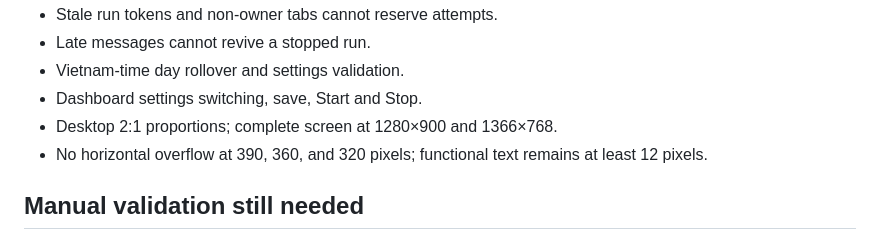
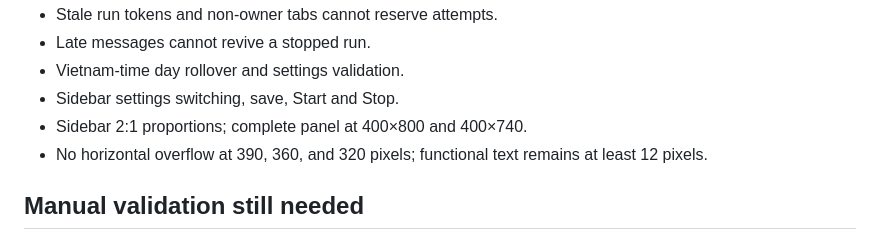
Before and after one commit to KattyFury/personal_tool_follow, a Markdown page: docs/TESTING.md, the part around the change. Rendered like a GitHub page.

```diff
--- a/docs/TESTING.md
+++ b/docs/TESTING.md
@@ -14,8 +14,8 @@ Coverage includes:
 - Stale run tokens and non-owner tabs cannot reserve attempts.
 - Late messages cannot revive a stopped run.
 - Vietnam-time day rollover and settings validation.
-- Dashboard settings switching, save, Start and Stop.
-- Desktop 2:1 proportions; complete screen at 1280×900 and 1366×768.
+- Sidebar settings switching, save, Start and Stop.
+- Sidebar 2:1 proportions; complete panel at 400×800 and 400×740.
 - No horizontal overflow at 390, 360, and 320 pixels; functional text remains at least 12 pixels.
 
 ## Manual validation still needed
```
Also changed, not shown: README.md (+5 -5 lines), docs/SOURCES.md (+4 -4 lines), docs/dashboard.png (deleted), docs/sidebar.png (added), 13 other files.
